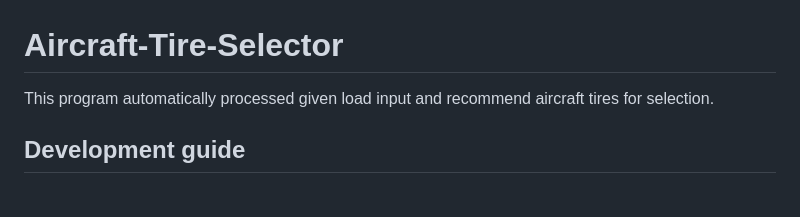
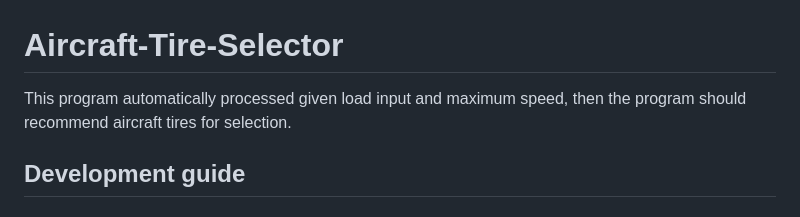
Before and after one commit to Felix-Deng/Aircraft-Tire-Selector, a Markdown page: README.md, the part around the change. GitHub-like rendering.

```diff
--- a/README.md
+++ b/README.md
@@ -1,5 +1,5 @@
 # Aircraft-Tire-Selector
-This program automatically processed given load input and recommend aircraft tires for selection.
+This program automatically processed given load input and maximum speed, then the program should recommend aircraft tires for selection.
 
 ## Development guide
 
```
